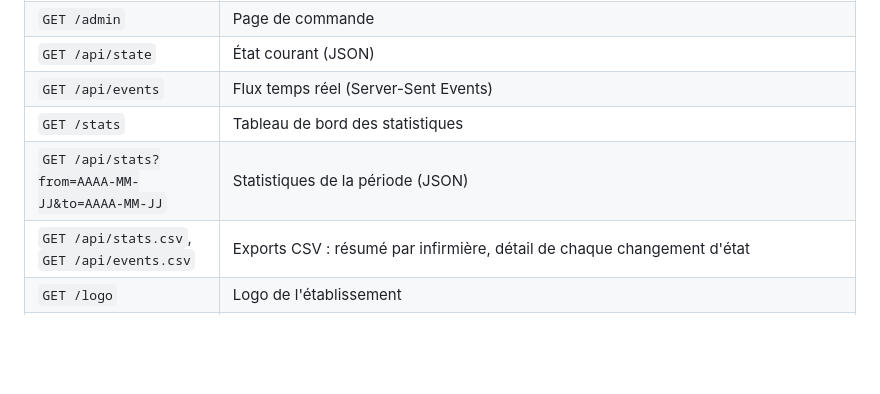
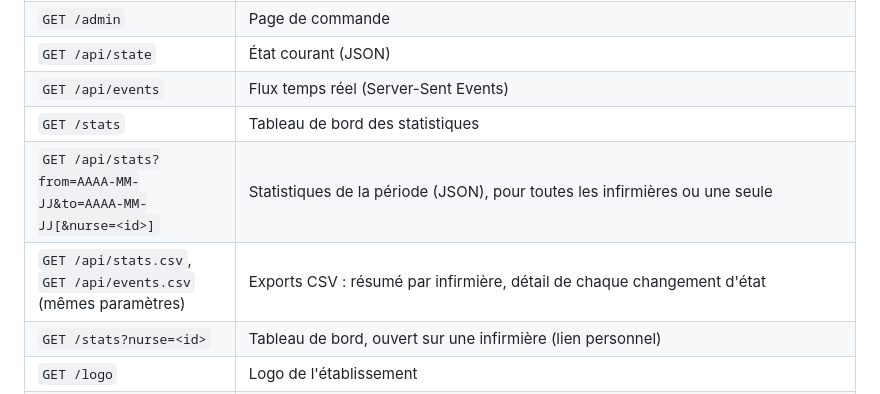
Before and after one commit to rubzzz81/affichage-infirmerie, a Markdown page: README.md, the part around the change. GitHub-like rendering; blank space fills up the shorter version.

```diff
--- a/README.md
+++ b/README.md
@@ -157,8 +157,9 @@ L'état courant est dans `state.json` (non versionné). Pour tout remettre à z
 | `GET /api/state` | État courant (JSON) |
 | `GET /api/events` | Flux temps réel (Server-Sent Events) |
 | `GET /stats` | Tableau de bord des statistiques |
-| `GET /api/stats?from=AAAA-MM-JJ&to=AAAA-MM-JJ` | Statistiques de la période (JSON) |
-| `GET /api/stats.csv`, `GET /api/events.csv` | Exports CSV : résumé par infirmière, détail de chaque changement d'état |
+| `GET /api/stats?from=AAAA-MM-JJ&to=AAAA-MM-JJ[&nurse=<id>]` | Statistiques de la période (JSON), pour toutes les infirmières ou une seule |
+| `GET /api/stats.csv`, `GET /api/events.csv` (mêmes paramètres) | Exports CSV : résumé par infirmière, détail de chaque changement d'état |
+| `GET /stats?nurse=<id>` | Tableau de bord, ouvert sur une infirmière (lien personnel) |
 | `GET /logo` | Logo de l'établissement |
 | `POST /api/set` | Modifier un état. Corps JSON : `{"id":"dupont","status":"pause","back":"14:30","pin":"…"}` ; ou `{"id","start","end"}` pour les horaires ; ou `{"id","resetHours":true}` |
 
```
Also changed, not shown: docs/GUIDE.md (+14 -2 lines), docs/img/stats-1-tableau-de-bord.png, docs/img/stats-2-par-infirmiere.png (added), 3 other files.
